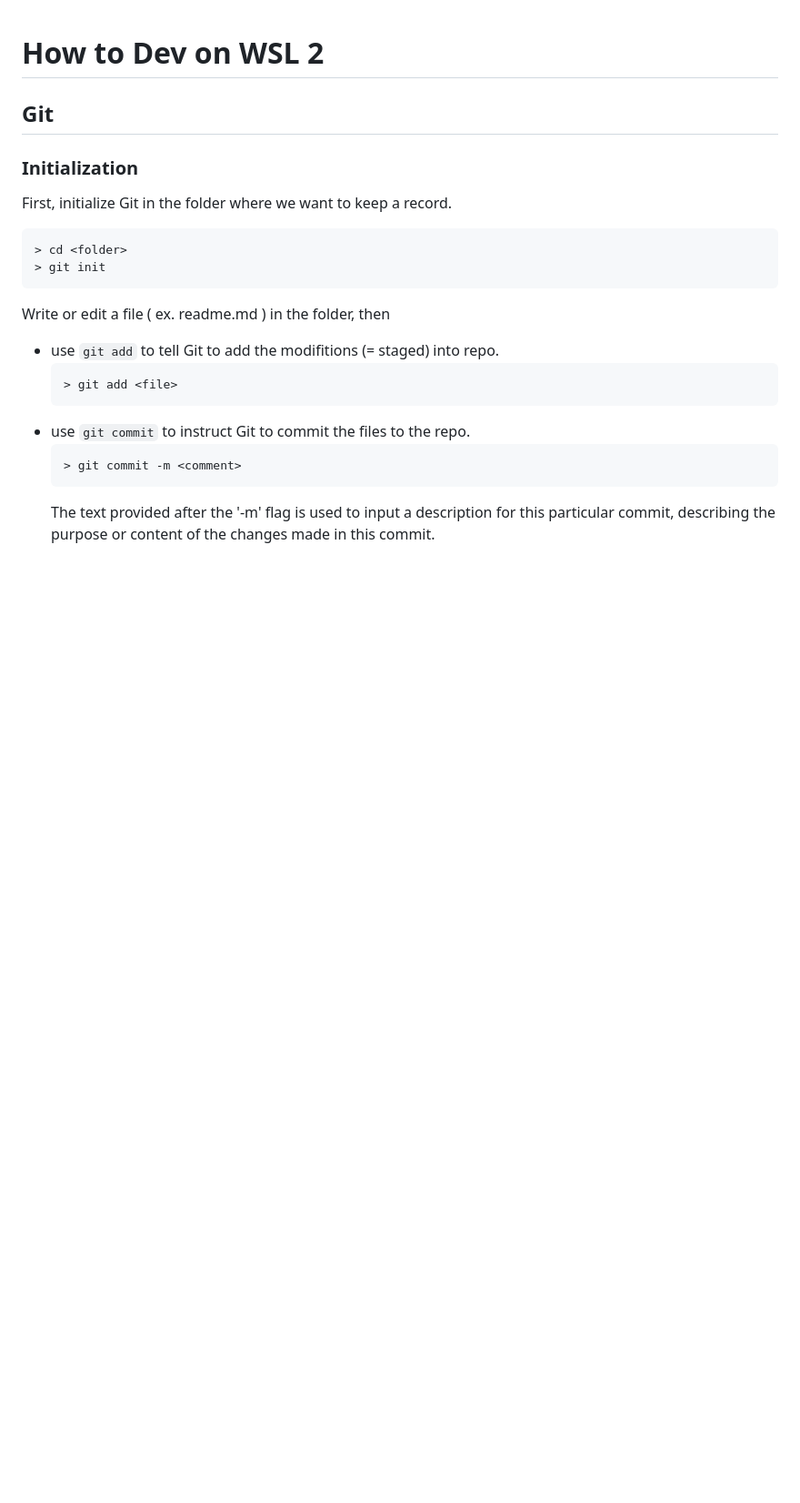
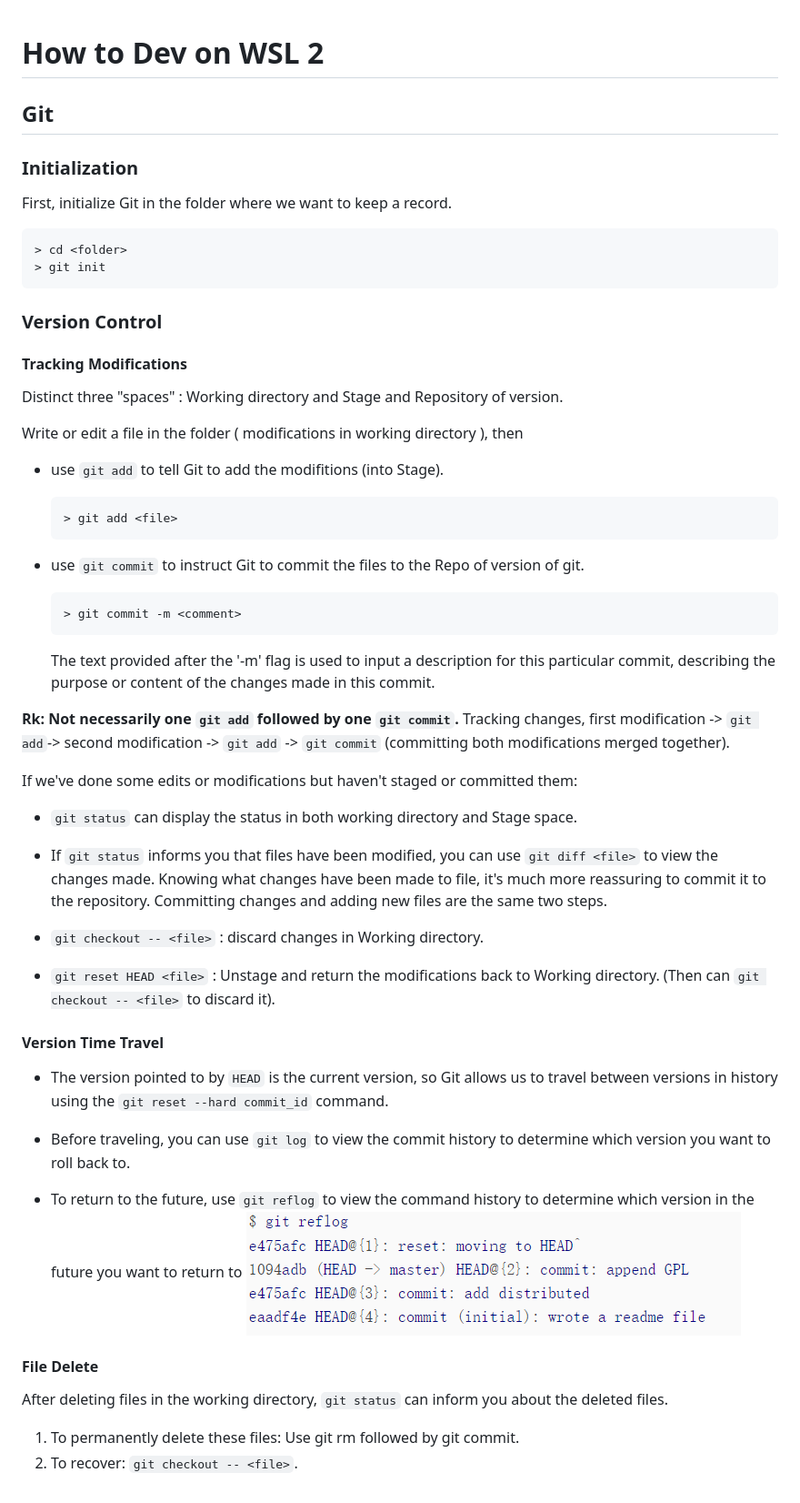
Before and after one commit to R-graveolens/notes, a Markdown page: WSLGuide.md, the part around the change. Shown: that part at 91% size. Drawn GitHub-style; pictures changed too: image/WSLGuide/image.png (added); blank space fills up the shorter version.

Commit message:
wrote version control in WSLGuide.md

````diff
--- a/WSLGuide.md
+++ b/WSLGuide.md
@@ -1,22 +1,61 @@
 # How to Dev on WSL 2
 
 ## Git
+
 ### Initialization
+
 First, initialize Git in the folder where we want to keep a record.
-```
+
+```zsh
 > cd <folder>
 > git init
 ```
-Write or edit a file ( ex. readme.md ) in the folder, then
 
-* use `git add` to tell Git to add the modifitions (= staged) into repo.
-    ```
+### Version Control
+
+#### Tracking Modifications
+
+Distinct three "spaces" : Working directory and Stage and Repository of version.
+
+Write or edit a file in the folder ( modifications in working directory ), then
+
+* use `git add` to tell Git to add the modifitions (into Stage).
+
+    ```zsh
     > git add <file>
     ```
-* use `git commit` to instruct Git to commit the files to the repo.
-    ```
+
+* use `git commit` to instruct Git to commit the files to the Repo of version of git.
+
+    ```zsh
     > git commit -m <comment>
     ```
+
     The text provided after the '-m' flag is used to input a description for this particular commit, describing the purpose or content of the changes made in this commit.
 
-###
+**Rk: Not necessarily one `git add` followed by one `git commit`.**
+Tracking changes, first modification -> `git add`-> second modification -> `git add` -> `git commit` (committing both modifications merged together).
+
+If we've done some edits or modifications but haven't staged or committed them:
+
+* `git status` can display the status in both working directory and Stage space.
+
+* If `git status` informs you that files have been modified, you can use `git diff <file>` to view the changes made. Knowing what changes have been made to file, it's much more reassuring to commit it to the repository. Committing changes and adding new files are the same two steps.
+* `git checkout -- <file>` : discard changes in Working directory.
+* `git reset HEAD <file>` : Unstage and return the modifications back to Working directory. (Then can `git checkout -- <file>` to discard it).
+
+#### Version Time Travel
+
+* The version pointed to by `HEAD` is the current version, so Git allows us to travel between versions in history using the `git reset --hard commit_id` command.
+
+* Before traveling, you can use `git log` to view the commit history to determine which version you want to roll back to.
+
+* To return to the future, use `git reflog` to view the command history to determine which version in the future you want to return to
+![Alt text](image/WSLGuide/image.png)
+
+#### File Delete
+
+After deleting files in the working directory, `git status` can inform you about the deleted files.
+
+1. To permanently delete these files: Use git rm followed by git commit.
+2. To recover: `git checkout -- <file>`.
````
